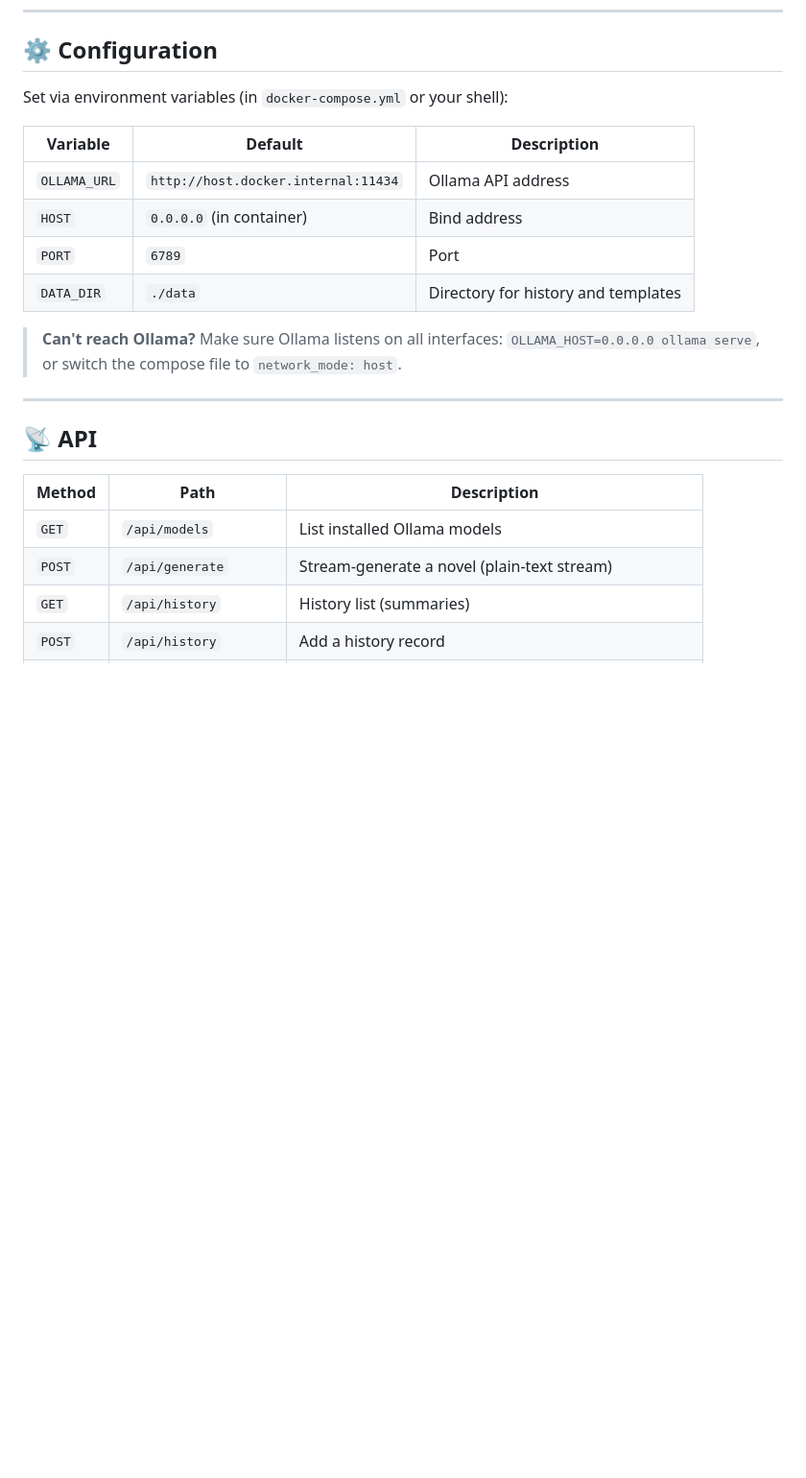
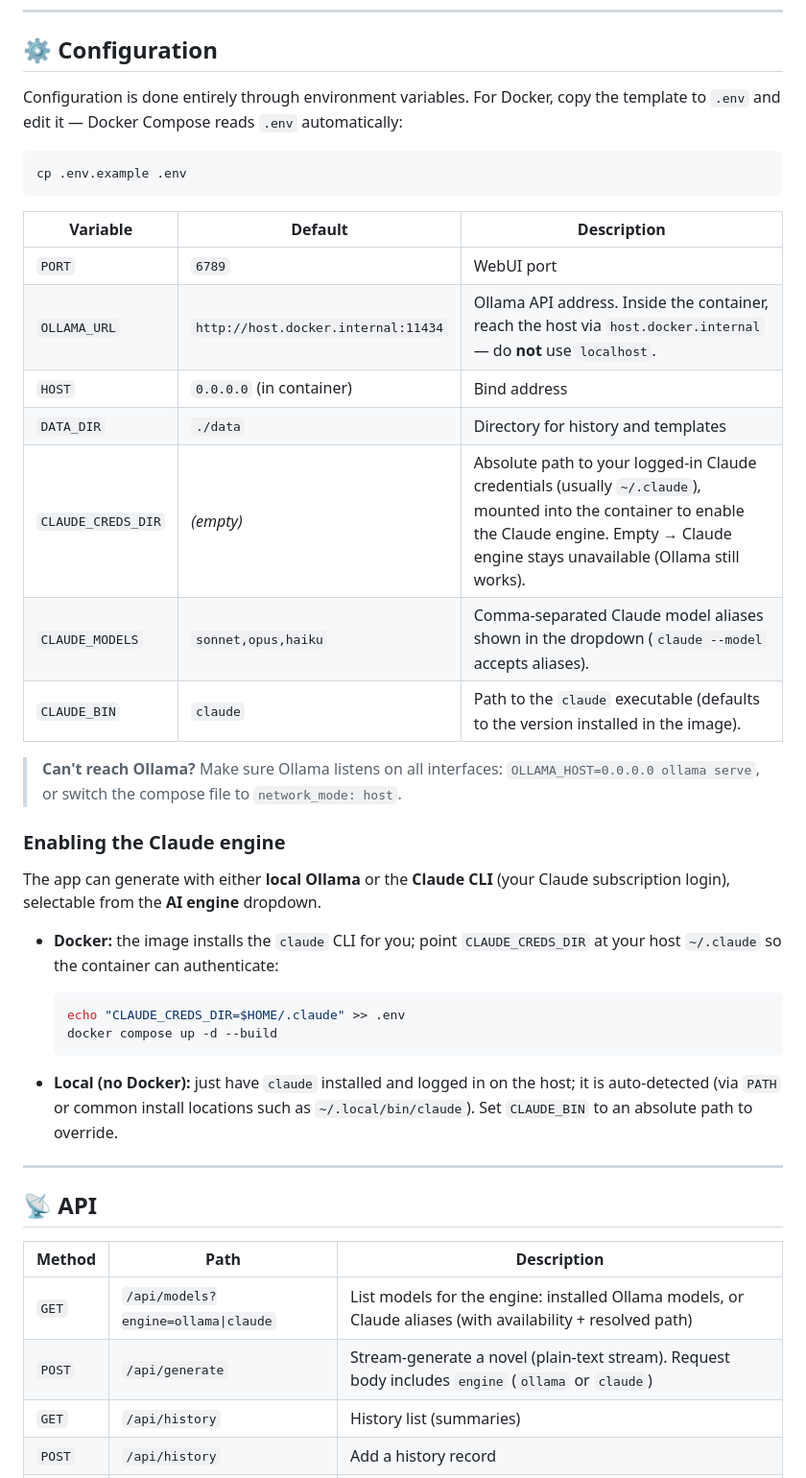
Before and after one commit to sss22213/AI_novel_gen, a Markdown page: README.md, the part around one of its changes. Shown at 96% size. GitHub-like rendering; blank space fills up the shorter version.

````diff
--- a/README.md
+++ b/README.md
@@ -75,16 +77,41 @@ python app.py
 
 ## ⚙️ Configuration
 
-Set via environment variables (in `docker-compose.yml` or your shell):
+Configuration is done entirely through environment variables. For Docker, copy
+the template to `.env` and edit it — Docker Compose reads `.env` automatically:
+
+```bash
+cp .env.example .env
+```
 
 | Variable | Default | Description |
 |---|---|---|
-| `OLLAMA_URL` | `http://host.docker.internal:11434` | Ollama API address |
+| `PORT` | `6789` | WebUI port |
+| `OLLAMA_URL` | `http://host.docker.internal:11434` | Ollama API address. Inside the container, reach the host via `host.docker.internal` — do **not** use `localhost`. |
 | `HOST` | `0.0.0.0` (in container) | Bind address |
-| `PORT` | `6789` | Port |
 | `DATA_DIR` | `./data` | Directory for history and templates |
+| `CLAUDE_CREDS_DIR` | *(empty)* | Absolute path to your logged-in Claude credentials (usually `~/.claude`), mounted into the container to enable the Claude engine. Empty → Claude engine stays unavailable (Ollama still works). |
+| `CLAUDE_MODELS` | `sonnet,opus,haiku` | Comma-separated Claude model aliases shown in the dropdown (`claude --model` accepts aliases). |
+| `CLAUDE_BIN` | `claude` | Path to the `claude` executable (defaults to the version installed in the image). |
 
 > **Can't reach Ollama?** Make sure Ollama listens on all interfaces: `OLLAMA_HOST=0.0.0.0 ollama serve`, or switch the compose file to `network_mode: host`.
+
+### Enabling the Claude engine
+
+The app can generate with either **local Ollama** or the **Claude CLI** (your
+Claude subscription login), selectable from the **AI engine** dropdown.
+
+- **Docker:** the image installs the `claude` CLI for you; point `CLAUDE_CREDS_DIR`
+  at your host `~/.claude` so the container can authenticate:
+
+  ```bash
+  echo "CLAUDE_CREDS_DIR=$HOME/.claude" >> .env
+  docker compose up -d --build
+  ```
+
+- **Local (no Docker):** just have `claude` installed and logged in on the host;
+  it is auto-detected (via `PATH` or common install locations such as
+  `~/.local/bin/claude`). Set `CLAUDE_BIN` to an absolute path to override.
 
 ---
 
@@ -92,8 +119,8 @@ Set via environment variables (in `docker-compose.yml` or your shell):
 
 | Method | Path | Description |
 |---|---|---|
-| `GET` | `/api/models` | List installed Ollama models |
-| `POST` | `/api/generate` | Stream-generate a novel (plain-text stream) |
+| `GET` | `/api/models?engine=ollama\|claude` | List models for the engine: installed Ollama models, or Claude aliases (with availability + resolved path) |
+| `POST` | `/api/generate` | Stream-generate a novel (plain-text stream). Request body includes `engine` (`ollama` or `claude`) |
 | `GET` | `/api/history` | History list (summaries) |
 | `POST` | `/api/history` | Add a history record |
 | `GET` | `/api/history/{id}` | Get one record (full text + settings) |
````
Also changed, not shown: other parts of README.md (+14 -10 lines).
